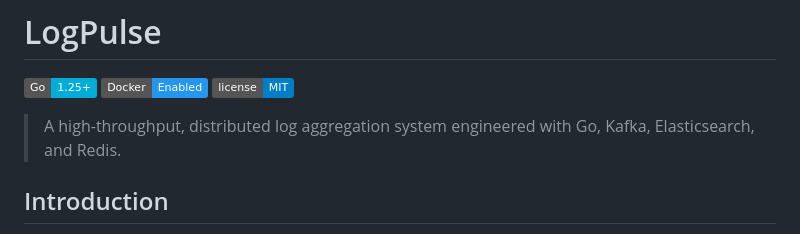
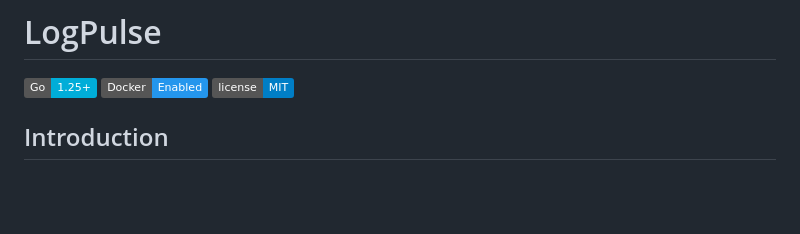
Before and after one commit to Yupoer/logpulse, a Markdown page: README.md, the part around the change. Drawn GitHub-style; badges without logos; blank space fills up the shorter version.

Commit message:
Update README by removing project description
Removed introductory description from README.

```diff
--- a/README.md
+++ b/README.md
@@ -3,8 +3,6 @@
 [![Go Version](https://img.shields.io/badge/Go-1.25+-00ADD8?style=flat&logo=go)](https://golang.org/)
 [![Docker](https://img.shields.io/badge/Docker-Enabled-2496ED?style=flat&logo=docker)](https://www.docker.com/)
 [![License](https://img.shields.io/badge/license-MIT-blue.svg)]()
-
-> A high-throughput, distributed log aggregation system engineered with Go, Kafka, Elasticsearch, and Redis.
 
 ## Introduction
 
```
